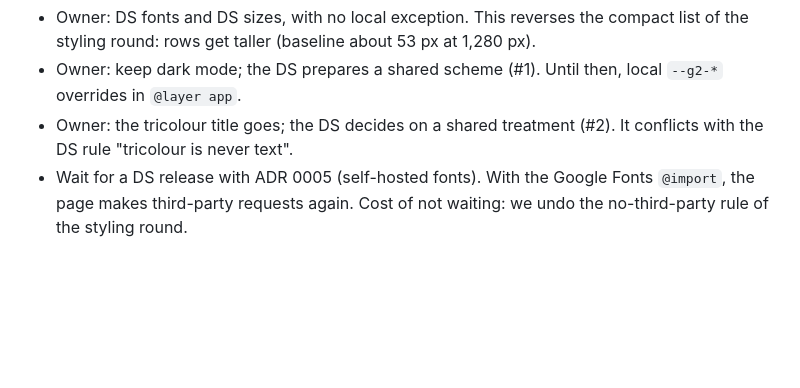
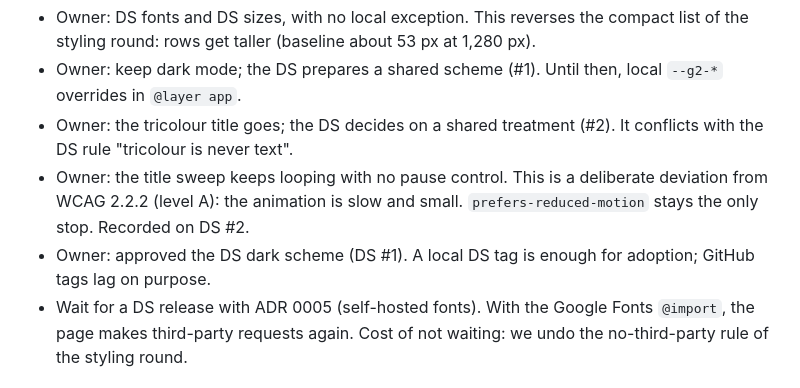
Before and after one commit to gov2-ro/institutii-publice, a Markdown page: docs/activity-log.md, the part around the change. Drawn GitHub-style; blank space fills up the shorter version.

```diff
--- a/docs/activity-log.md
+++ b/docs/activity-log.md
@@ -23,6 +23,9 @@
 - Owner: keep dark mode; the DS prepares a shared scheme (#1). Until then, local `--g2-*` overrides in `@layer app`.
 - Owner: the tricolour title goes; the DS decides on a shared treatment (#2). It conflicts with the DS rule
   "tricolour is never text".
+- Owner: the title sweep keeps looping with no pause control. This is a deliberate deviation from WCAG 2.2.2
+  (level A): the animation is slow and small. `prefers-reduced-motion` stays the only stop. Recorded on DS #2.
+- Owner: approved the DS dark scheme (DS #1). A local DS tag is enough for adoption; GitHub tags lag on purpose.
 - Wait for a DS release with ADR 0005 (self-hosted fonts). With the Google Fonts `@import`, the page makes
   third-party requests again. Cost of not waiting: we undo the no-third-party rule of the styling round.
 
```
Also changed, not shown: docs/briefs/ds-adoption.md (+6 -5 lines).
